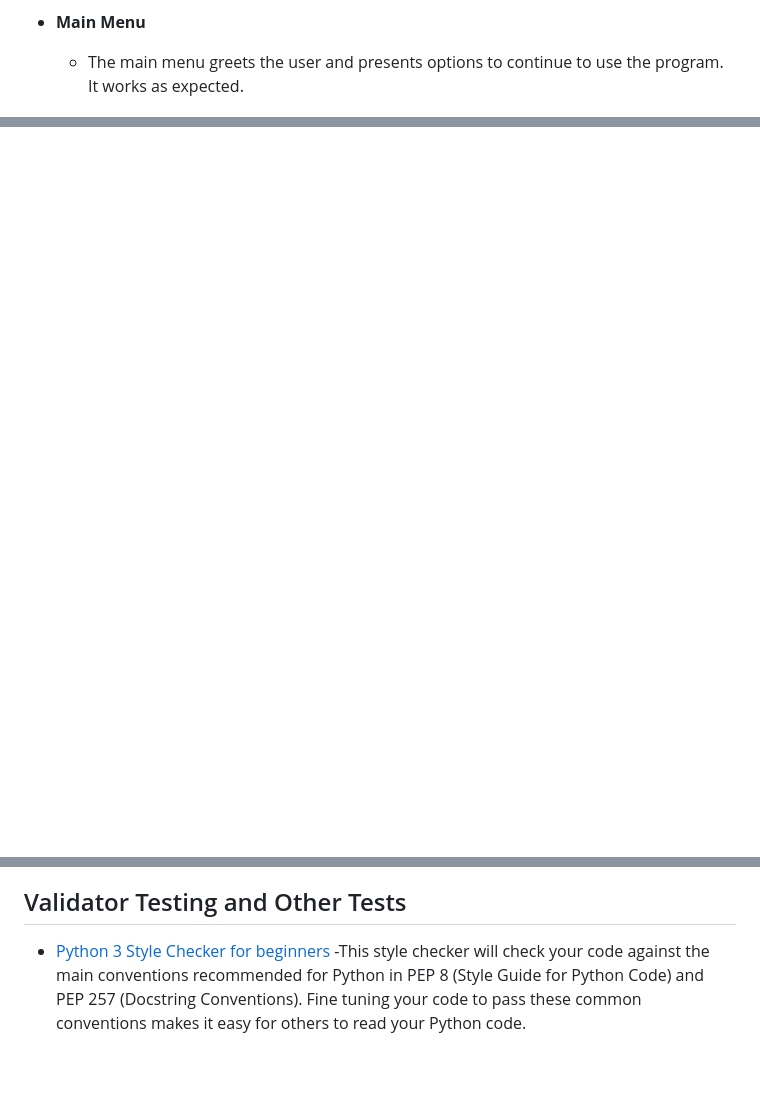
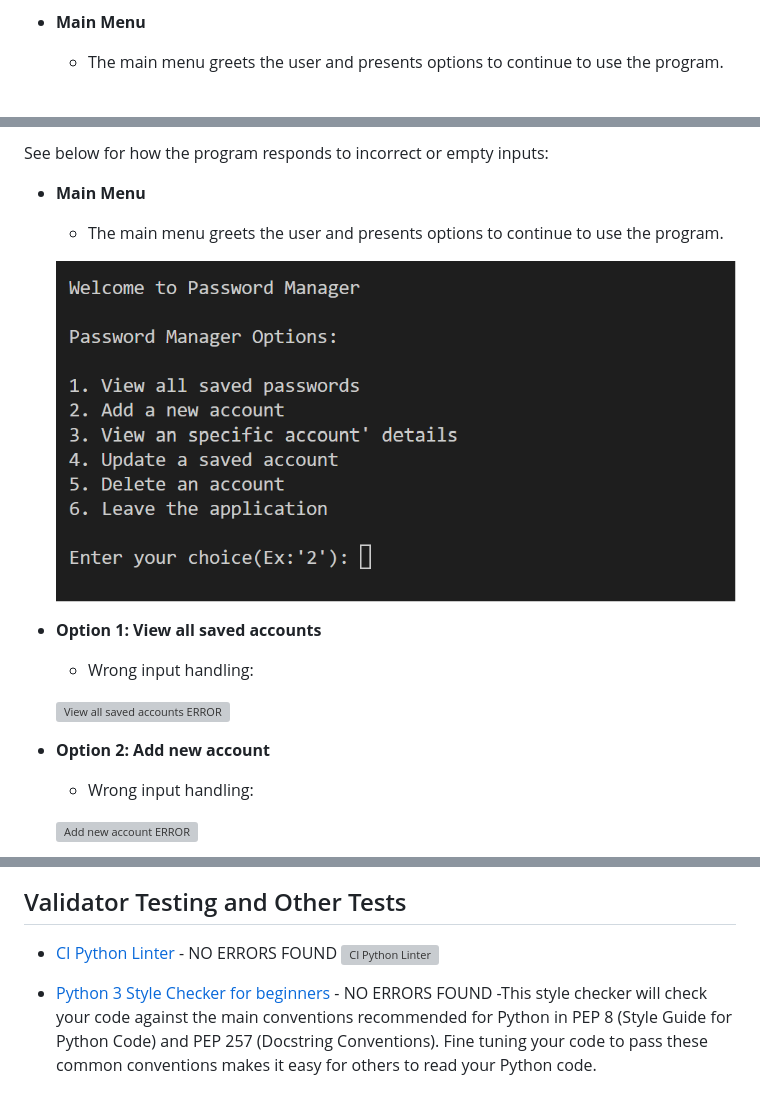
Before and after one commit to BrrunaRibeiro/password-manager, a Markdown page: README.md, 3 parts joined by grey strips. Drawn GitHub-style; blank space fills up the shorter version; grey boxes are pictures that could not be loaded.

Commit message:
Add PEP8 results to readme.md file

```diff
--- a/README.md
+++ b/README.md
@@ -59,6 +17,6 @@ See below for manual testing with screenshots:
 - __Main Menu__
 
-  - The main menu greets the user and presents options to continue to use the program. It works as expected.
+  - The main menu greets the user and presents options to continue to use the program.
 
   ![Main Menu](readme-images/termina-main-menu.png)
 
@@ -121,0 +113,19 @@ See below for manual testing with screenshots:
+See below for how the program responds to incorrect or empty inputs:
+- __Main Menu__
+
+  - The main menu greets the user and presents options to continue to use the program.
+
+  ![Main Menu](readme-images/termina-main-menu.png)
+
+- __Option 1: View all saved accounts__
+
+  - Wrong input handling:
+
+  ![View all saved accounts ERROR](readme-images/view-all-saved-account-error.png)
+
+- __Option 2: Add new account__
+
+  - Wrong input handling:
+
+  ![Add new account ERROR](readme-images/add-new-account-error.png)
+
@@ -122,5 +152,9 @@ See below for manual testing with screenshots:
 ## Validator Testing and Other Tests
-- [Python 3 Style Checker for beginners](https://www.codewof.co.nz/style/python3/)
+
+- [CI Python Linter](https://pep8ci.herokuapp.com/) - NO ERRORS FOUND
+  ![CI Python Linter](readme-images/ci-python-linter.png)
+
+- [Python 3 Style Checker for beginners](https://www.codewof.co.nz/style/python3/) - NO ERRORS FOUND
   -This style checker will check your code against the main conventions recommended for Python in PEP 8 (Style Guide for Python Code) and PEP 257 (Docstring Conventions). Fine tuning your code to pass these common conventions makes it easy for others to read your Python code.
 
 
```
Also changed, not shown: other parts of README.md (+54 -43 lines).
